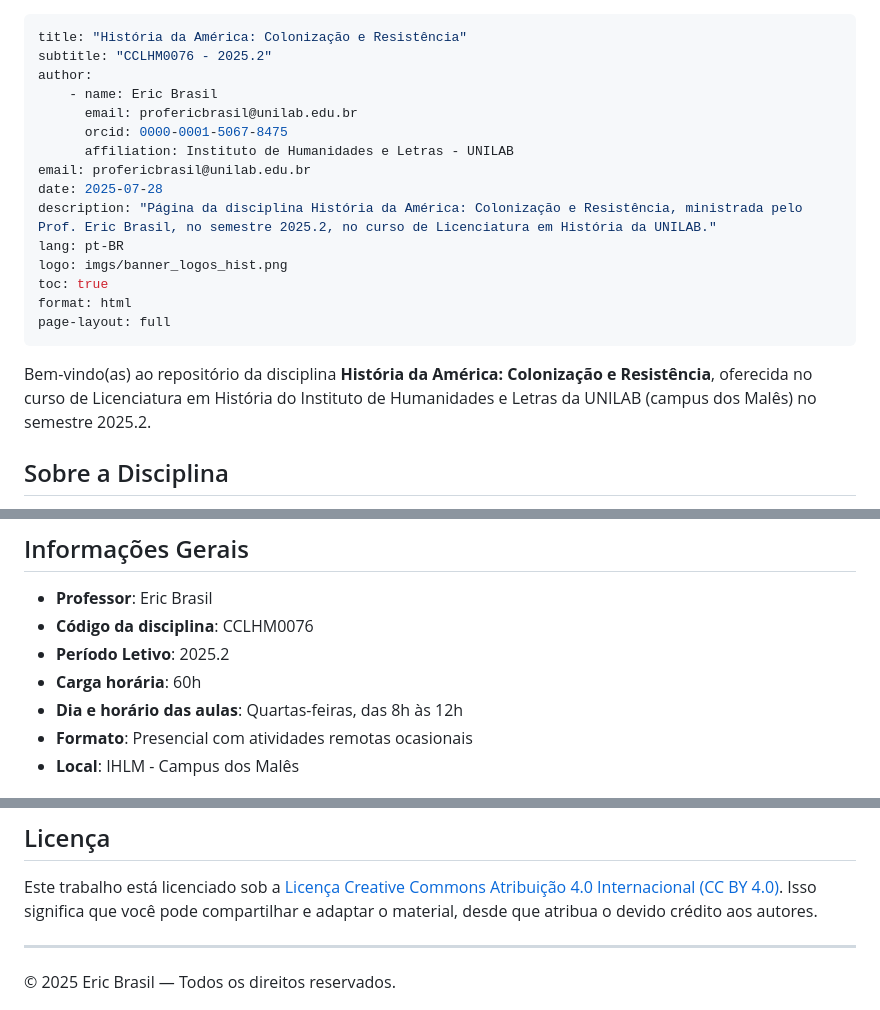
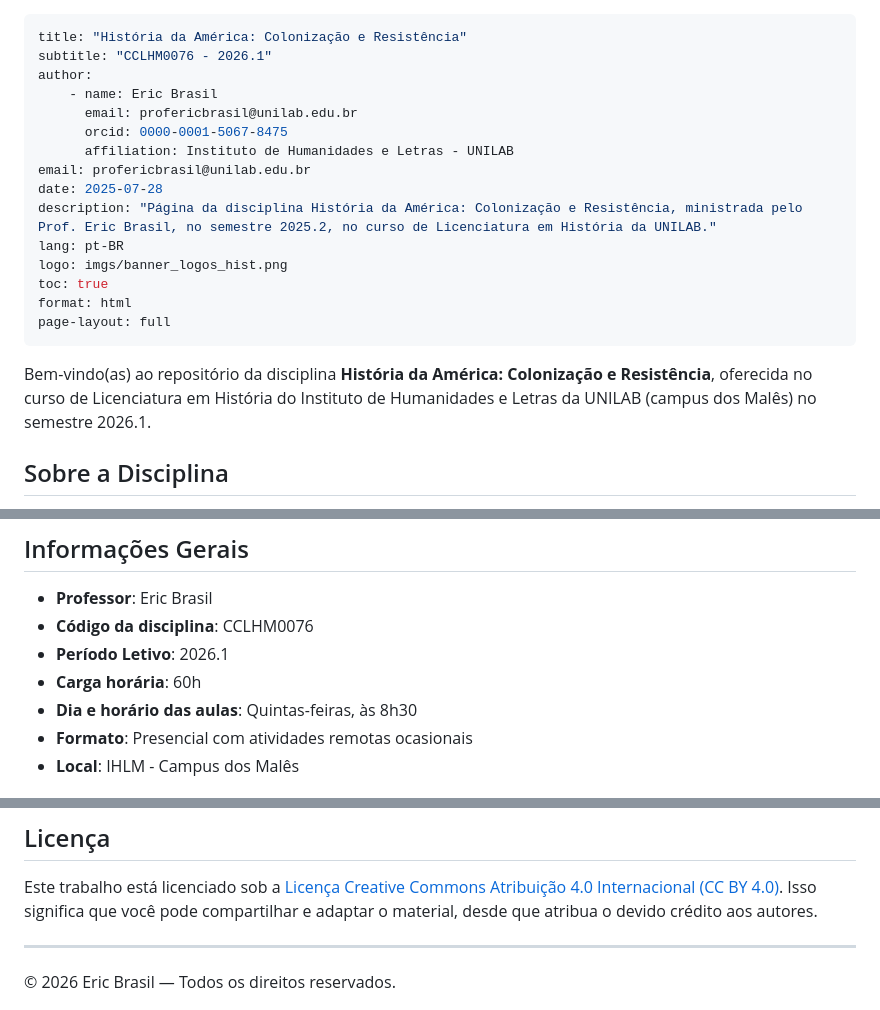
Before and after one commit to ericbrasiln/cclhm0076, a Markdown page: index.md, 3 parts joined by grey strips. GitHub-like rendering.

Commit message:
Update course details for 2026.1 semester

```diff
--- a/index.md
+++ b/index.md
@@ -1,6 +1,6 @@
 ---
 title: "História da América: Colonização e Resistência"
-subtitle: "CCLHM0076 - 2025.2"
+subtitle: "CCLHM0076 - 2026.1"
 author:
     - name: Eric Brasil
       email: profericbrasil@unilab.edu.br
@@ -16,7 +16,7 @@ format: html
 page-layout: full
 ---
 
-Bem-vindo(as) ao repositório da disciplina **História da América: Colonização e Resistência**, oferecida no curso de Licenciatura em História do Instituto de Humanidades e Letras da UNILAB (campus dos Malês) no semestre 2025.2.
+Bem-vindo(as) ao repositório da disciplina **História da América: Colonização e Resistência**, oferecida no curso de Licenciatura em História do Instituto de Humanidades e Letras da UNILAB (campus dos Malês) no semestre 2026.1.
 
 ## Sobre a Disciplina
 
@@ -31,9 +31,9 @@ Esta disciplina busca compreender os processos históricos de formação das soc
 
 - **Professor**: Eric Brasil
 - **Código da disciplina**: CCLHM0076
-- **Período Letivo**: 2025.2
+- **Período Letivo**: 2026.1
 - **Carga horária**: 60h
-- **Dia e horário das aulas**: Quartas-feiras, das 8h às 12h
+- **Dia e horário das aulas**: Quintas-feiras, às 8h30
 - **Formato**: Presencial com atividades remotas ocasionais
 - **Local**: IHLM - Campus dos Malês
 
@@ -66,6 +66,6 @@ Este trabalho está licenciado sob a [Licença Creative Commons Atribuição 4.0
 
 ---
 
-© 2025 Eric Brasil — Todos os direitos reservados.
+© 2026 Eric Brasil — Todos os direitos reservados.
 
 ![](imgs/banner_logos_hist.png)
```
